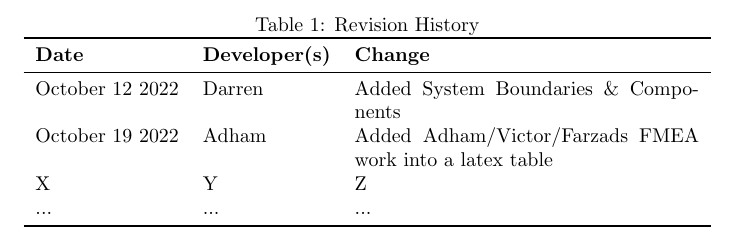
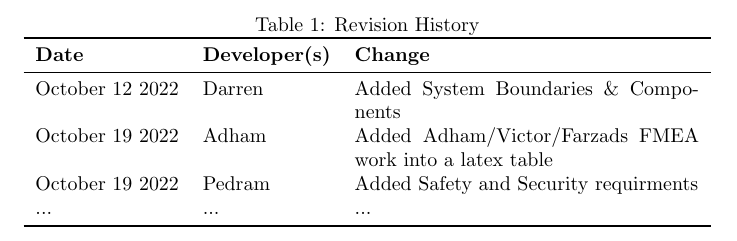
Before and after one commit to agentvv/MTOBridge, a LaTeX document (docs/HazardAnalysis/HazardAnalysis.tex): part of page 2 of 13, cut so that both start at the same text. Compiled offline with pdfLaTeX.

Commit message:
minor change

```diff
--- a/docs/HazardAnalysis/HazardAnalysis.tex
+++ b/docs/HazardAnalysis/HazardAnalysis.tex
@@ -39,7 +39,7 @@
 \midrule
 October 12 2022 & Darren & Added System Boundaries \& Components\\
 October 19 2022& Adham & Added Adham/Victor/Farzads FMEA work into a latex table\\
-X & Y & Z\\
+October 19 2022& Pedram & Added Safety and Security requirments\\
 ... & ... & ...\\
 \bottomrule
 \end{tabularx}
```
Also changed, not shown: docs/HazardAnalysis/HazardAnalysis.pdf.
